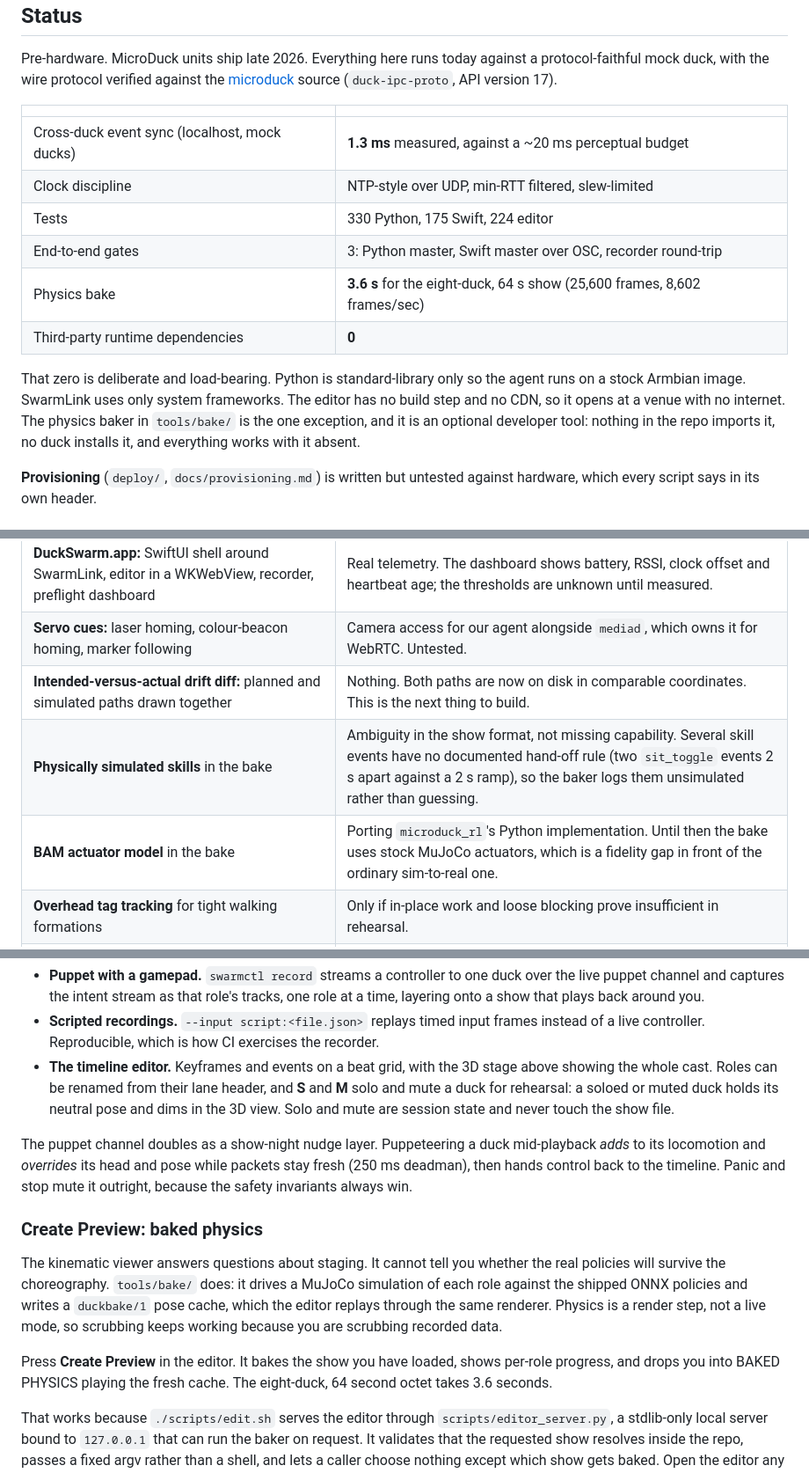
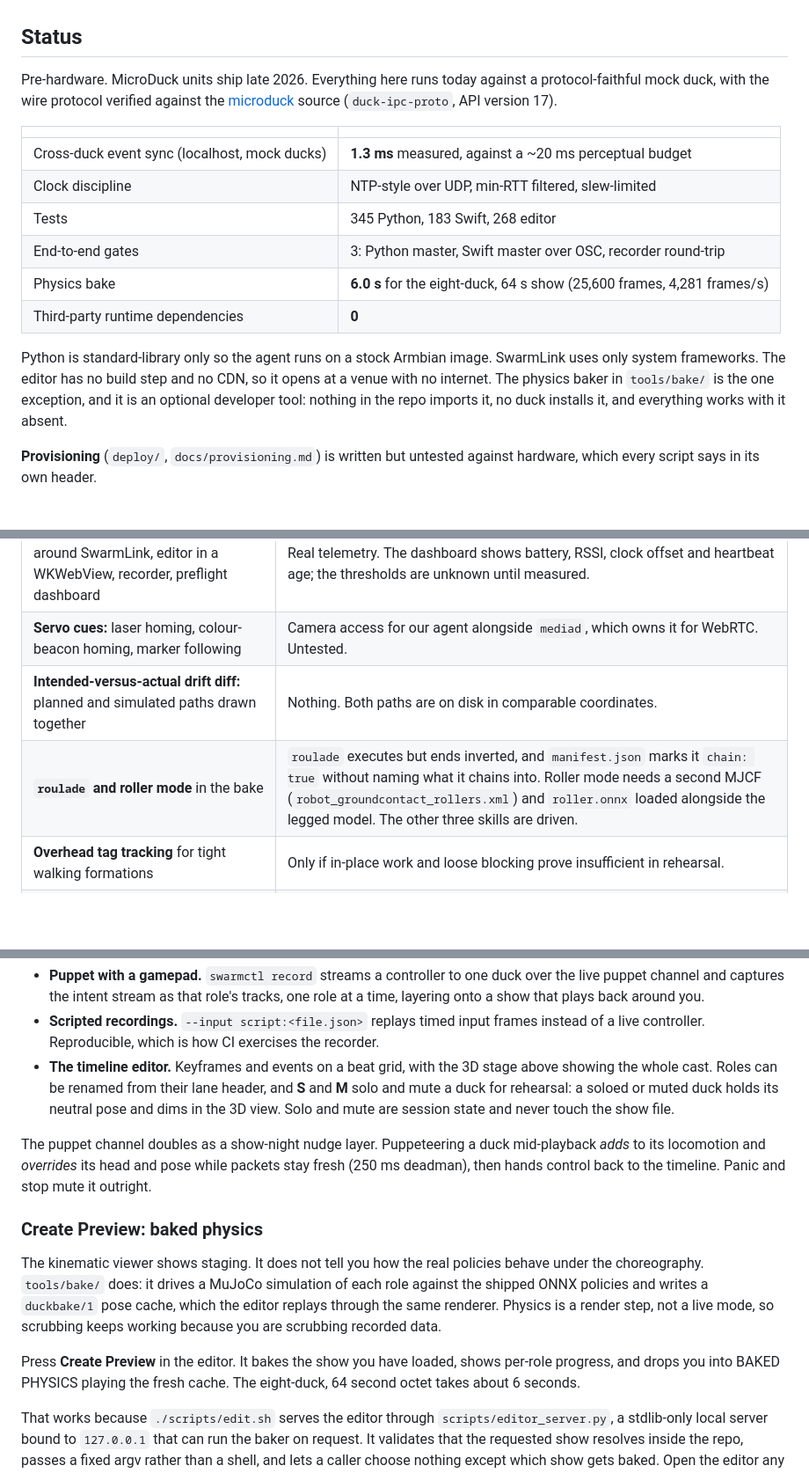
Before and after one commit to virtualmagician/MicroDuckSwarm, a Markdown page: README.md, 3 parts joined by grey strips. Shown at 88% size. GitHub-like rendering; blank space fills up the shorter version.

```diff
--- a/README.md
+++ b/README.md
@@ -72,12 +72,12 @@ Pre-hardware. MicroDuck units ship late 2026. Everything here runs today against
 |---|---|
 | Cross-duck event sync (localhost, mock ducks) | **1.3 ms** measured, against a ~20 ms perceptual budget |
 | Clock discipline | NTP-style over UDP, min-RTT filtered, slew-limited |
-| Tests | 330 Python, 175 Swift, 224 editor |
+| Tests | 345 Python, 183 Swift, 268 editor |
 | End-to-end gates | 3: Python master, Swift master over OSC, recorder round-trip |
-| Physics bake | **3.6 s** for the eight-duck, 64 s show (25,600 frames, 8,602 frames/sec) |
+| Physics bake | **6.0 s** for the eight-duck, 64 s show (25,600 frames, 4,281 frames/s) |
 | Third-party runtime dependencies | **0** |
 
-That zero is deliberate and load-bearing. Python is standard-library only so the agent runs on a stock Armbian image. SwarmLink uses only system frameworks. The editor has no build step and no CDN, so it opens at a venue with no internet. The physics baker in `tools/bake/` is the one exception, and it is an optional developer tool: nothing in the repo imports it, no duck installs it, and everything works with it absent.
+Python is standard-library only so the agent runs on a stock Armbian image. SwarmLink uses only system frameworks. The editor has no build step and no CDN, so it opens at a venue with no internet. The physics baker in `tools/bake/` is the one exception, and it is an optional developer tool: nothing in the repo imports it, no duck installs it, and everything works with it absent.
 
 **Provisioning** (`deploy/`, `docs/provisioning.md`) is written but untested against hardware, which every script says in its own header.
 
@@ -91,9 +91,8 @@ Not built yet, and what unblocks each item.
 | **Rust port of the agent tick loop** | Only if the RK3566 cannot hold 40 Hz in Python. The `robotd` deadman is 500 ms, so a stalled tick loop zeroes velocity. |
 | **DuckSwarm.app:** SwiftUI shell around SwarmLink, editor in a WKWebView, recorder, preflight dashboard | Real telemetry. The dashboard shows battery, RSSI, clock offset and heartbeat age; the thresholds are unknown until measured. |
 | **Servo cues:** laser homing, colour-beacon homing, marker following | Camera access for our agent alongside `mediad`, which owns it for WebRTC. Untested. |
-| **Intended-versus-actual drift diff:** planned and simulated paths drawn together | Nothing. Both paths are now on disk in comparable coordinates. This is the next thing to build. |
-| **Physically simulated skills** in the bake | Ambiguity in the show format, not missing capability. Several skill events have no documented hand-off rule (two `sit_toggle` events 2 s apart against a 2 s ramp), so the baker logs them unsimulated rather than guessing. |
-| **BAM actuator model** in the bake | Porting `microduck_rl`'s Python implementation. Until then the bake uses stock MuJoCo actuators, which is a fidelity gap in front of the ordinary sim-to-real one. |
+| **Intended-versus-actual drift diff:** planned and simulated paths drawn together | Nothing. Both paths are on disk in comparable coordinates. |
+| **`roulade` and roller mode** in the bake | `roulade` executes but ends inverted, and `manifest.json` marks it `chain: true` without naming what it chains into. Roller mode needs a second MJCF (`robot_groundcontact_rollers.xml`) and `roller.onnx` loaded alongside the legged model. The other three skills are driven. |
 | **Overhead tag tracking** for tight walking formations | Only if in-place work and loose blocking prove insufficient in rehearsal. |
 | **Markerless person following** on the onboard NPU (~0.8 TOPS) | After marker-based servo cues work. |
 | **Blender import** for spatial authoring | Only if timeline authoring proves too slow for longer pieces. |
@@ -161,13 +160,13 @@ Three ways into a `.duckshow` file, detailed in [`docs/authoring.md`](docs/autho
 - **Scripted recordings.** `--input script:<file.json>` replays timed input frames instead of a live controller. Reproducible, which is how CI exercises the recorder.
 - **The timeline editor.** Keyframes and events on a beat grid, with the 3D stage above showing the whole cast. Roles can be renamed from their lane header, and **S** and **M** solo and mute a duck for rehearsal: a soloed or muted duck holds its neutral pose and dims in the 3D view. Solo and mute are session state and never touch the show file.
 
-The puppet channel doubles as a show-night nudge layer. Puppeteering a duck mid-playback *adds* to its locomotion and *overrides* its head and pose while packets stay fresh (250 ms deadman), then hands control back to the timeline. Panic and stop mute it outright, because the safety invariants always win.
+The puppet channel doubles as a show-night nudge layer. Puppeteering a duck mid-playback *adds* to its locomotion and *overrides* its head and pose while packets stay fresh (250 ms deadman), then hands control back to the timeline. Panic and stop mute it outright.
 
 ### Create Preview: baked physics
 
-The kinematic viewer answers questions about staging. It cannot tell you whether the real policies will survive the choreography. `tools/bake/` does: it drives a MuJoCo simulation of each role against the shipped ONNX policies and writes a `duckbake/1` pose cache, which the editor replays through the same renderer. Physics is a render step, not a live mode, so scrubbing keeps working because you are scrubbing recorded data.
+The kinematic viewer shows staging. It does not tell you how the real policies behave under the choreography. `tools/bake/` does: it drives a MuJoCo simulation of each role against the shipped ONNX policies and writes a `duckbake/1` pose cache, which the editor replays through the same renderer. Physics is a render step, not a live mode, so scrubbing keeps working because you are scrubbing recorded data.
 
-Press **Create Preview** in the editor. It bakes the show you have loaded, shows per-role progress, and drops you into BAKED PHYSICS playing the fresh cache. The eight-duck, 64 second octet takes 3.6 seconds.
+Press **Create Preview** in the editor. It bakes the show you have loaded, shows per-role progress, and drops you into BAKED PHYSICS playing the fresh cache. The eight-duck, 64 second octet takes about 6 seconds.
 
 That works because `./scripts/edit.sh` serves the editor through `scripts/editor_server.py`, a stdlib-only local server bound to `127.0.0.1` that can run the baker on request. It validates that the requested show resolves inside the repo, passes a fixed argv rather than a shell, and lets a caller choose nothing except which show gets baked. Open the editor any other way and it stays a plain static page: the button disables itself and says why.
 
```
Also changed, not shown: other parts of README.md (+6 -6 lines).
